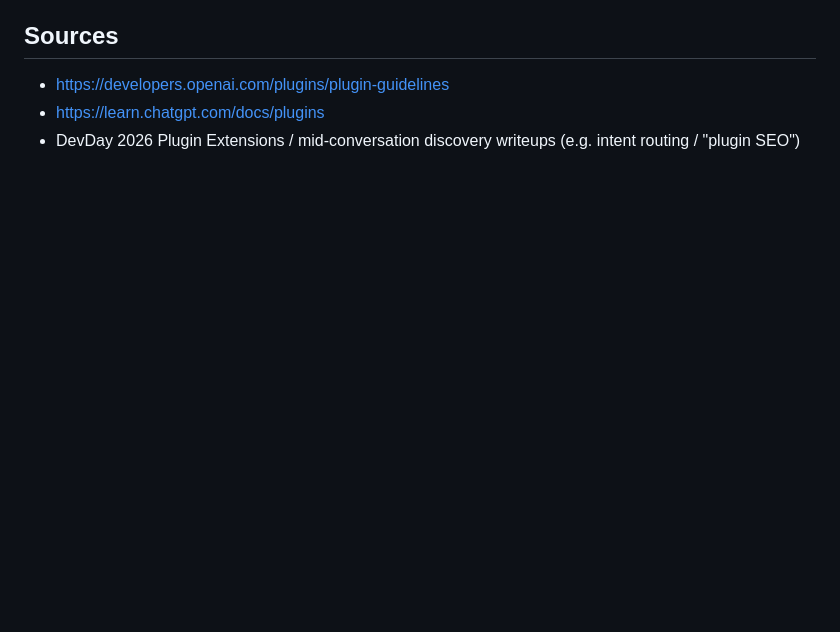
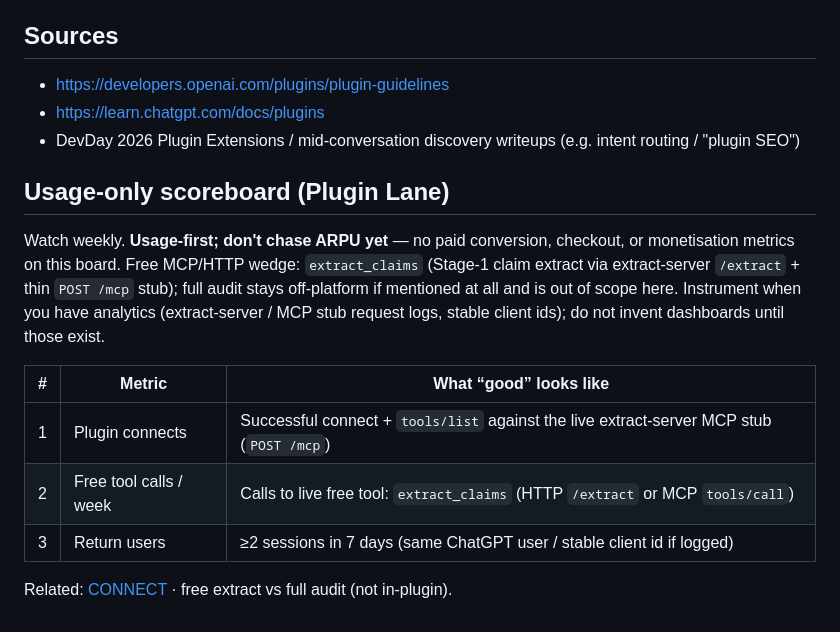
Before and after one commit to udirobert/lemma, a Markdown page: docs/CHATGPT_PLUGIN_PLAYBOOK.md, the part around the change. Drawn GitHub-style; blank space fills up the shorter version.

Commit message:
docs(chatgpt): add usage-only plugin scoreboard
Track connect → free tool call → return users only.
Usage-first; do not chase ARPU yet. No paid metrics.
Instrument when analytics exist; no invented dashboards.

```diff
--- a/docs/CHATGPT_PLUGIN_PLAYBOOK.md
+++ b/docs/CHATGPT_PLUGIN_PLAYBOOK.md
@@ -54,3 +54,15 @@ Allowed patterns for our free → paid ladders:
 - https://developers.openai.com/plugins/plugin-guidelines
 - https://learn.chatgpt.com/docs/plugins
 - DevDay 2026 Plugin Extensions / mid-conversation discovery writeups (e.g. intent routing / "plugin SEO")
+
+## Usage-only scoreboard (Plugin Lane)
+
+Watch weekly. **Usage-first; don't chase ARPU yet** — no paid conversion, checkout, or monetisation metrics on this board. Free MCP/HTTP wedge: `extract_claims` (Stage-1 claim extract via extract-server `/extract` + thin `POST /mcp` stub); full audit stays off-platform if mentioned at all and is out of scope here. Instrument when you have analytics (extract-server / MCP stub request logs, stable client ids); do not invent dashboards until those exist.
+
+| # | Metric | What “good” looks like |
+| --- | --- | --- |
+| 1 | Plugin connects | Successful connect + `tools/list` against the live extract-server MCP stub (`POST /mcp`) |
+| 2 | Free tool calls / week | Calls to live free tool: `extract_claims` (HTTP `/extract` or MCP `tools/call`) |
+| 3 | Return users | ≥2 sessions in 7 days (same ChatGPT user / stable client id if logged) |
+
+Related: [CONNECT](./CONNECT.md) · free extract vs full audit (not in-plugin).
```
Also changed, not shown: README.md (+1 -1 lines).
